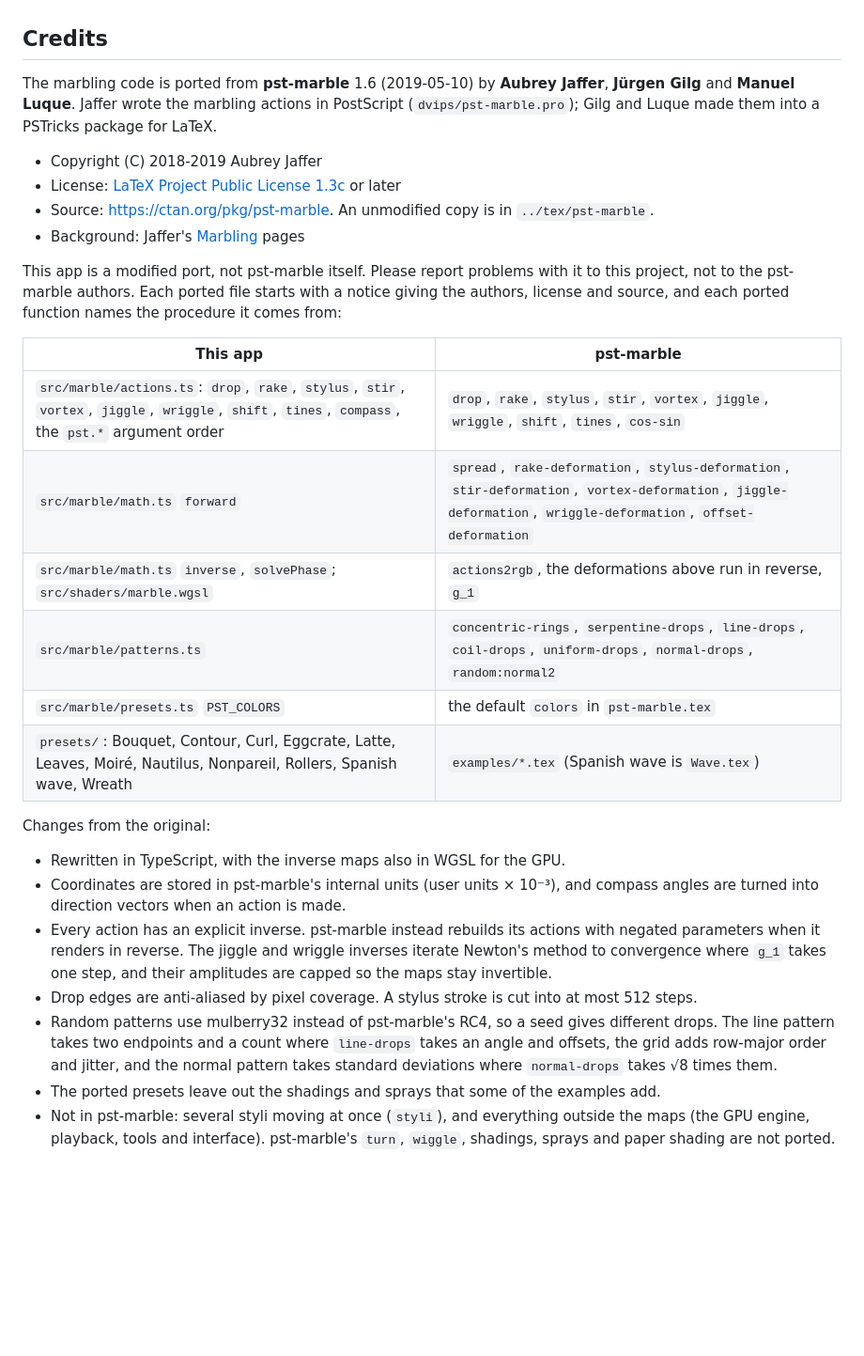
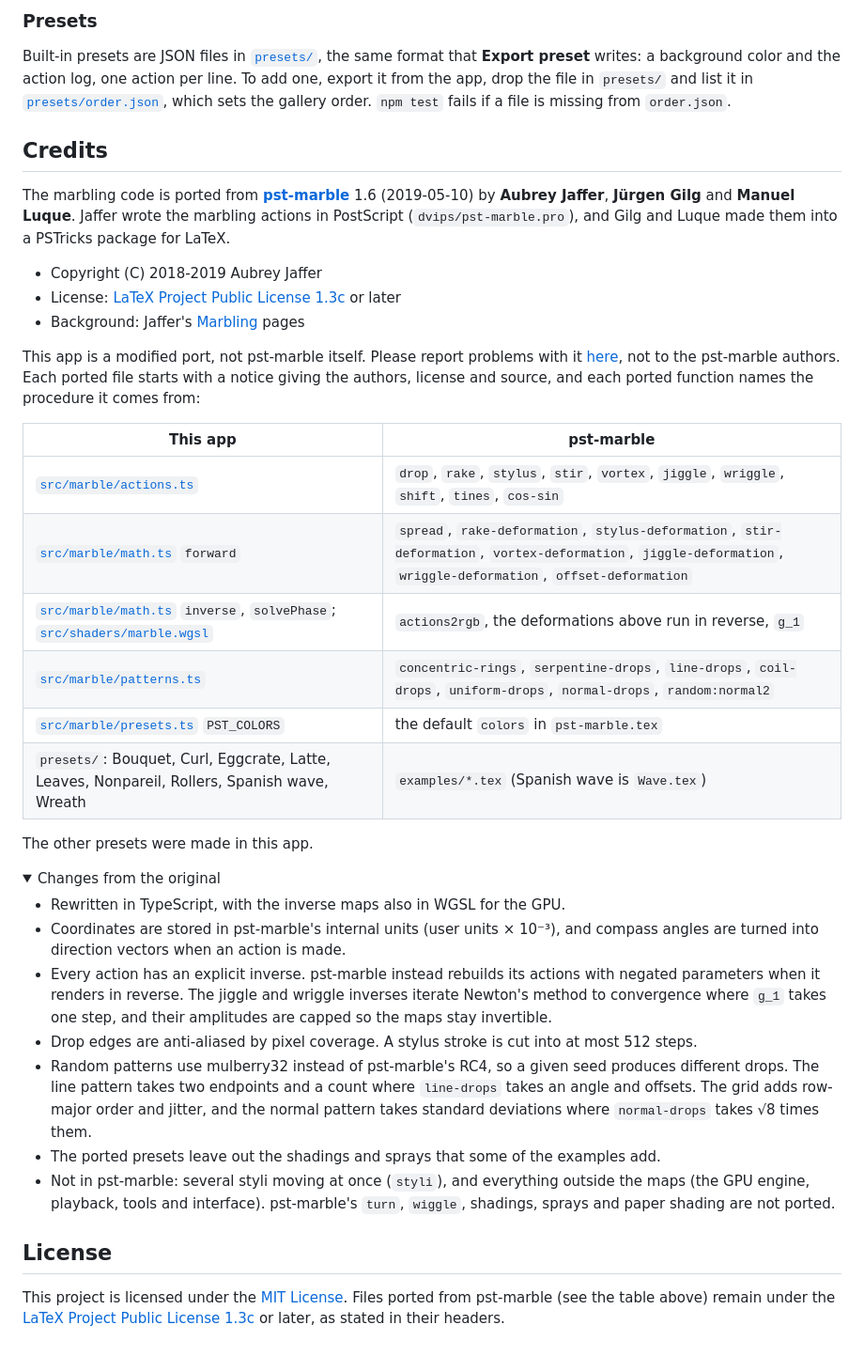
Before and after one commit to rupe5h/marbling, a Markdown page: README.md, the part around one of its changes. Shown at 94% size. GitHub-like rendering; folded sections open; blank space fills up the shorter version.

```diff
--- a/README.md
+++ b/README.md
@@ -52,41 +87,59 @@ npm run build
+### Presets
+
+Built-in presets are JSON files in [`presets/`](presets), the same format that **Export preset** writes:
+a background color and the action log, one action per line. To add one, export it from the app, drop the
+file in `presets/` and list it in [`presets/order.json`](presets/order.json), which sets the gallery
+order. `npm test` fails if a file is missing from `order.json`.
 
 ## Credits
 
-The marbling code is ported from **pst-marble** 1.6 (2019-05-10) by **Aubrey Jaffer**, **Jürgen Gilg** and
-**Manuel Luque**. Jaffer wrote the marbling actions in PostScript (`dvips/pst-marble.pro`); Gilg and Luque made
-them into a PSTricks package for LaTeX.
+The marbling code is ported from **[pst-marble](https://ctan.org/pkg/pst-marble)** 1.6 (2019-05-10) by
+**Aubrey Jaffer**, **Jürgen Gilg** and **Manuel Luque**. Jaffer wrote the marbling actions in PostScript
+(`dvips/pst-marble.pro`), and Gilg and Luque made them into a PSTricks package for LaTeX.
 
 - Copyright (C) 2018-2019 Aubrey Jaffer
 - License: [LaTeX Project Public License 1.3c](https://www.latex-project.org/lppl/lppl-1-3c/) or later
-- Source: <https://ctan.org/pkg/pst-marble>. An unmodified copy is in `../tex/pst-marble`.
 - Background: Jaffer's [Marbling](https://people.csail.mit.edu/jaffer/Marbling/) pages
 
-This app is a modified port, not pst-marble itself. Please report problems with it to this project, not to the
-pst-marble authors. Each ported file starts with a notice giving the authors, license and source, and each
-ported function names the procedure it comes from:
+This app is a modified port, not pst-marble itself. Please report problems with it
+[here](https://github.com/rupe5h/marbling/issues), not to the pst-marble authors. Each ported file starts
+with a notice giving the authors, license and source, and each ported function names the procedure it
+comes from:
 
 | This app | pst-marble |
 | --- | --- |
-| `src/marble/actions.ts`: `drop`, `rake`, `stylus`, `stir`, `vortex`, `jiggle`, `wriggle`, `shift`, `tines`, `compass`, the `pst.*` argument order | `drop`, `rake`, `stylus`, `stir`, `vortex`, `jiggle`, `wriggle`, `shift`, `tines`, `cos-sin` |
-| `src/marble/math.ts` `forward` | `spread`, `rake-deformation`, `stylus-deformation`, `stir-deformation`, `vortex-deformation`, `jiggle-deformation`, `wriggle-deformation`, `offset-deformation` |
-| `src/marble/math.ts` `inverse`, `solvePhase`; `src/shaders/marble.wgsl` | `actions2rgb`, the deformations above run in reverse, `g_1` |
-| `src/marble/patterns.ts` | `concentric-rings`, `serpentine-drops`, `line-drops`, `coil-drops`, `uniform-drops`, `normal-drops`, `random:normal2` |
-| `src/marble/presets.ts` `PST_COLORS` | the default `colors` in `pst-marble.tex` |
-| `presets/`: Bouquet, Contour, Curl, Eggcrate, Latte, Leaves, Moiré, Nautilus, Nonpareil, Rollers, Spanish wave, Wreath | `examples/*.tex` (Spanish wave is `Wave.tex`) |
+| [`src/marble/actions.ts`](src/marble/actions.ts) | `drop`, `rake`, `stylus`, `stir`, `vortex`, `jiggle`, `wriggle`, `shift`, `tines`, `cos-sin` |
+| [`src/marble/math.ts`](src/marble/math.ts) `forward` | `spread`, `rake-deformation`, `stylus-deformation`, `stir-deformation`, `vortex-deformation`, `jiggle-deformation`, `wriggle-deformation`, `offset-deformation` |
+| [`src/marble/math.ts`](src/marble/math.ts) `inverse`, `solvePhase`; [`src/shaders/marble.wgsl`](src/shaders/marble.wgsl) | `actions2rgb`, the deformations above run in reverse, `g_1` |
+| [`src/marble/patterns.ts`](src/marble/patterns.ts) | `concentric-rings`, `serpentine-drops`, `line-drops`, `coil-drops`, `uniform-drops`, `normal-drops`, `random:normal2` |
+| [`src/marble/presets.ts`](src/marble/presets.ts) `PST_COLORS` | the default `colors` in `pst-marble.tex` |
+| `presets/`: Bouquet, Curl, Eggcrate, Latte, Leaves, Nonpareil, Rollers, Spanish wave, Wreath | `examples/*.tex` (Spanish wave is `Wave.tex`) |
 
-Changes from the original:
+The other presets were made in this app.
+
+<details>
+<summary>Changes from the original</summary>
 
 - Rewritten in TypeScript, with the inverse maps also in WGSL for the GPU.
-- Coordinates are stored in pst-marble's internal units (user units × 10⁻³), and compass angles are turned into
-  direction vectors when an action is made.
-- Every action has an explicit inverse. pst-marble instead rebuilds its actions with negated parameters when it
-  renders in reverse. The jiggle and wriggle inverses iterate Newton's method to convergence where `g_1` takes
-  one step, and their amplitudes are capped so the maps stay invertible.
+- Coordinates are stored in pst-marble's internal units (user units × 10⁻³), and compass angles are
+  turned into direction vectors when an action is made.
+- Every action has an explicit inverse. pst-marble instead rebuilds its actions with negated parameters
+  when it renders in reverse. The jiggle and wriggle inverses iterate Newton's method to convergence where
+  `g_1` takes one step, and their amplitudes are capped so the maps stay invertible.
 - Drop edges are anti-aliased by pixel coverage. A stylus stroke is cut into at most 512 steps.
-- Random patterns use mulberry32 instead of pst-marble's RC4, so a seed gives different drops. The line pattern
-  takes two endpoints and a count where `line-drops` takes an angle and offsets, the grid adds row-major order
-  and jitter, and the normal pattern takes standard deviations where `normal-drops` takes √8 times them.
+- Random patterns use mulberry32 instead of pst-marble's RC4, so a given seed produces different drops.
+  The line pattern takes two endpoints and a count where `line-drops` takes an angle and offsets. The grid
+  adds row-major order and jitter, and the normal pattern takes standard deviations where `normal-drops`
+  takes √8 times them.
 - The ported presets leave out the shadings and sprays that some of the examples add.
-- Not in pst-marble: several styli moving at once (`styli`), and everything outside the maps (the GPU engine,
-  playback, tools and interface). pst-marble's `turn`, `wiggle`, shadings, sprays and paper shading are not
-  ported.
+- Not in pst-marble: several styli moving at once (`styli`), and everything outside the maps (the GPU
+  engine, playback, tools and interface). pst-marble's `turn`, `wiggle`, shadings, sprays and paper
+  shading are not ported.
+
+</details>
+
+## License
+
+This project is licensed under the [MIT License](LICENSE). Files ported from pst-marble (see the table
+above) remain under the [LaTeX Project Public License 1.3c](https://www.latex-project.org/lppl/lppl-1-3c/)
+or later, as stated in their headers.
```
Also changed, not shown: other parts of README.md (+78 -43 lines).
